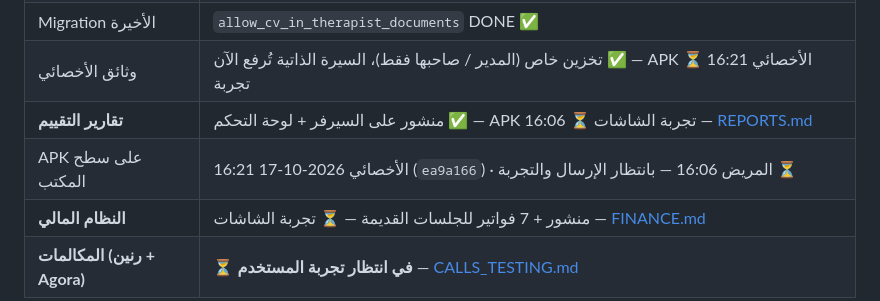
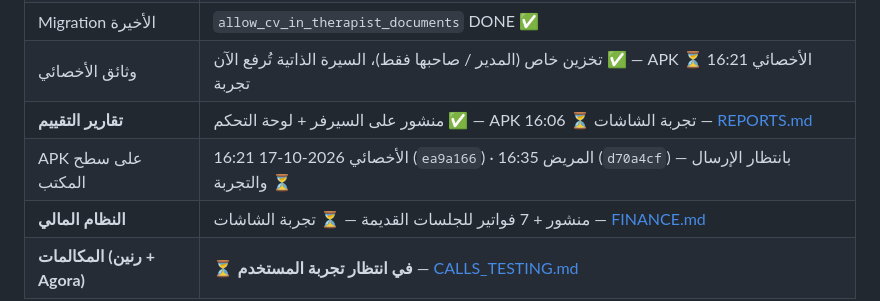
Before and after one commit to mohammadkhala/flash_care, a Markdown page: docs/README.md, the part around the change. Rendered like a GitHub page.

```diff
--- a/docs/README.md
+++ b/docs/README.md
@@ -58,7 +58,7 @@ git pull origin master
 | Migration الأخيرة | `allow_cv_in_therapist_documents` DONE ✅ |
 | وثائق الأخصائي | تخزين خاص (المدير / صاحبها فقط)، السيرة الذاتية تُرفع الآن ✅ — APK الأخصائي 16:21 ⏳ تجربة |
 | **تقارير التقييم** | منشور على السيرفر + لوحة التحكم ✅ — APK 16:06 ⏳ تجربة الشاشات — [REPORTS.md](./REPORTS.md) |
-| APK على سطح المكتب | الأخصائي 2026-10-17 16:21 (`ea9a166`) · المريض 16:06 — بانتظار الإرسال والتجربة ⏳ |
+| APK على سطح المكتب | الأخصائي 2026-10-17 16:21 (`ea9a166`) · المريض 16:35 (`d70a4cf`) — بانتظار الإرسال والتجربة ⏳ |
 | **النظام المالي** | منشور + 7 فواتير للجلسات القديمة — ⏳ تجربة الشاشات — [FINANCE.md](./FINANCE.md) |
 | **المكالمات (رنين + Agora)** | ⏳ **في انتظار تجربة المستخدم** — [CALLS_TESTING.md](./CALLS_TESTING.md) |
 
```
Also changed, not shown: docs/CHANGELOG.md (+5 -0 lines), docs/MOBILE_BUILD.md (+1 -1 lines).
